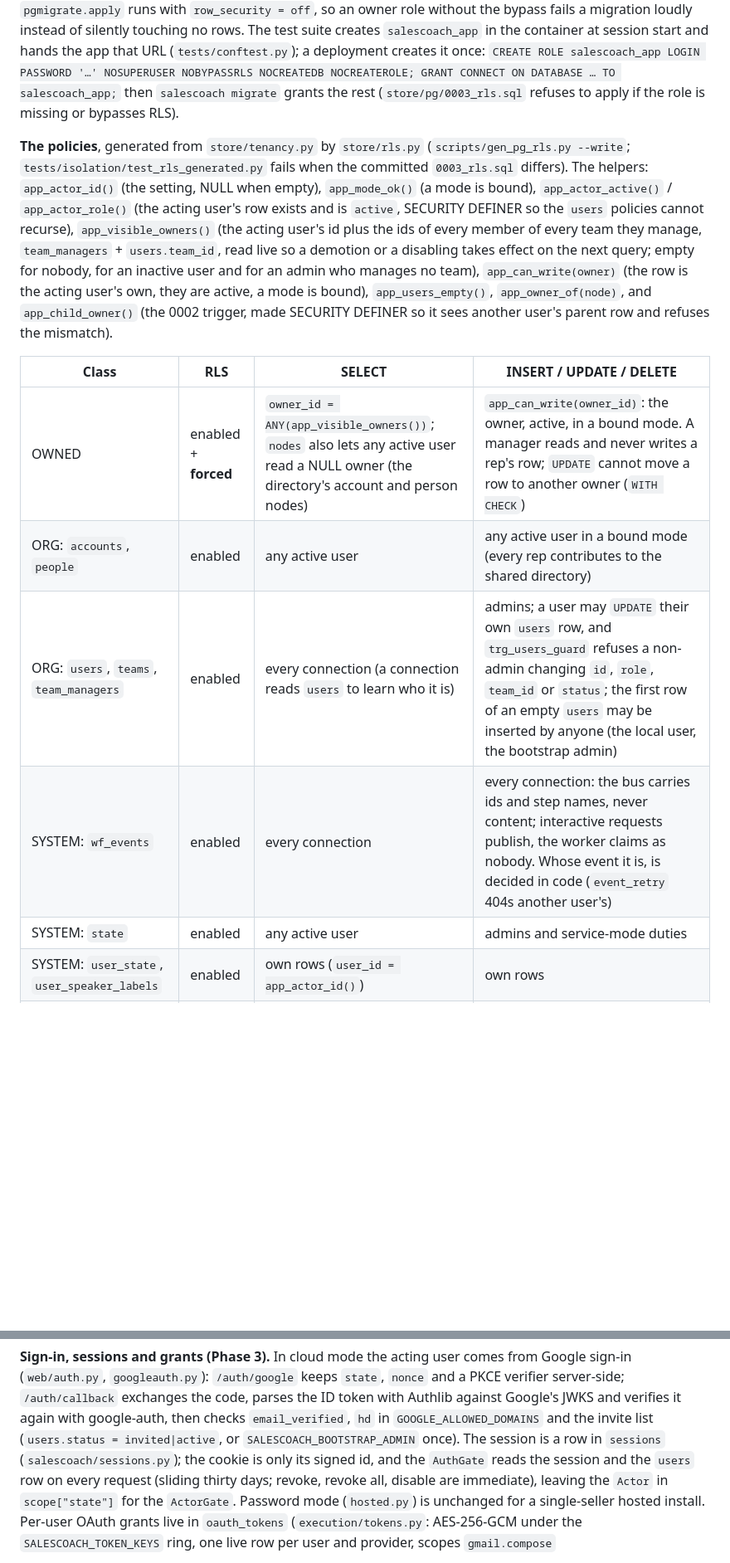
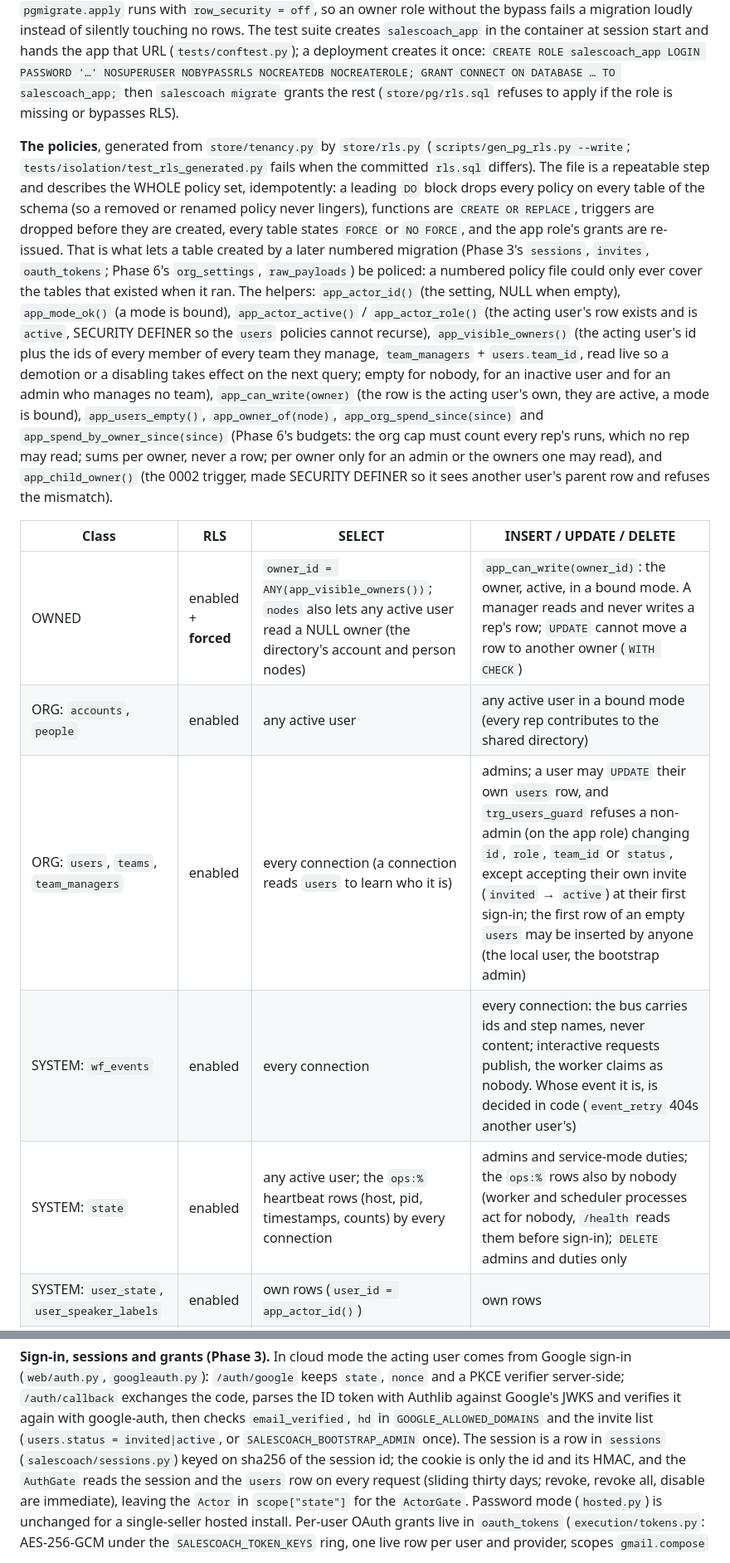
Before and after one commit to Vinksj/sales-coach, a Markdown page: docs/architecture.md, 2 parts joined by grey strips. Shown at 83% size. Drawn GitHub-style; blank space fills up the shorter version.

```diff
--- a/docs/architecture.md
+++ b/docs/architecture.md
@@ -349,24 +354,33 @@ silently touching no rows. The test suite creates `salescoach_app` in the contai
 and hands the app that URL (`tests/conftest.py`); a deployment creates it once:
 `CREATE ROLE salescoach_app LOGIN PASSWORD '…' NOSUPERUSER NOBYPASSRLS NOCREATEDB NOCREATEROLE;
 GRANT CONNECT ON DATABASE … TO salescoach_app;` then `salescoach migrate` grants the rest
-(`store/pg/0003_rls.sql` refuses to apply if the role is missing or bypasses RLS).
+(`store/pg/rls.sql` refuses to apply if the role is missing or bypasses RLS).
 
 **The policies**, generated from `store/tenancy.py` by `store/rls.py` (`scripts/gen_pg_rls.py
---write`; `tests/isolation/test_rls_generated.py` fails when the committed `0003_rls.sql` differs).
+--write`; `tests/isolation/test_rls_generated.py` fails when the committed `rls.sql` differs). The file
+is a repeatable step and describes the WHOLE policy set, idempotently: a leading `DO` block drops every
+policy on every table of the schema (so a removed or renamed policy never lingers), functions are
+`CREATE OR REPLACE`, triggers are dropped before they are created, every table states `FORCE` or `NO
+FORCE`, and the app role's grants are re-issued. That is what lets a table created by a later numbered
+migration (Phase 3's `sessions`, `invites`, `oauth_tokens`; Phase 6's `org_settings`, `raw_payloads`)
+be policed: a numbered policy file could only ever cover the tables that existed when it ran.
 The helpers: `app_actor_id()` (the setting, NULL when empty), `app_mode_ok()` (a mode is bound),
 `app_actor_active()` / `app_actor_role()` (the acting user's row exists and is `active`, SECURITY
 DEFINER so the `users` policies cannot recurse), `app_visible_owners()` (the acting user's id plus
 the ids of every member of every team they manage, `team_managers` + `users.team_id`, read live so a
 demotion or a disabling takes effect on the next query; empty for nobody, for an inactive user and
 for an admin who manages no team), `app_can_write(owner)` (the row is the acting user's own, they are
-active, a mode is bound), `app_users_empty()`, `app_owner_of(node)`, and `app_child_owner()` (the
-0002 trigger, made SECURITY DEFINER so it sees another user's parent row and refuses the mismatch).
+active, a mode is bound), `app_users_empty()`, `app_owner_of(node)`, `app_org_spend_since(since)` and
+`app_spend_by_owner_since(since)` (Phase 6's budgets: the org cap must count every rep's runs, which no
+rep may read; sums per owner, never a row; per owner only for an admin or the owners one may read), and
+`app_child_owner()` (the 0002 trigger, made SECURITY DEFINER so it sees another user's parent row and
+refuses the mismatch).
 
 | Class | RLS | SELECT | INSERT / UPDATE / DELETE |
 |---|---|---|---|
 | OWNED | enabled + **forced** | `owner_id = ANY(app_visible_owners())`; `nodes` also lets any active user read a NULL owner (the directory's account and person nodes) | `app_can_write(owner_id)`: the owner, active, in a bound mode. A manager reads and never writes a rep's row; `UPDATE` cannot move a row to another owner (`WITH CHECK`) |
 | ORG: `accounts`, `people` | enabled | any active user | any active user in a bound mode (every rep contributes to the shared directory) |
-| ORG: `users`, `teams`, `team_managers` | enabled | every connection (a connection reads `users` to learn who it is) | admins; a user may `UPDATE` their own `users` row, and `trg_users_guard` refuses a non-admin changing `id`, `role`, `team_id` or `status`; the first row of an empty `users` may be inserted by anyone (the local user, the bootstrap admin) |
+| ORG: `users`, `teams`, `team_managers` | enabled | every connection (a connection reads `users` to learn who it is) | admins; a user may `UPDATE` their own `users` row, and `trg_users_guard` refuses a non-admin (on the app role) changing `id`, `role`, `team_id` or `status`, except accepting their own invite (`invited` → `active`) at their first sign-in; the first row of an empty `users` may be inserted by anyone (the local user, the bootstrap admin) |
 | SYSTEM: `wf_events` | enabled | every connection | every connection: the bus carries ids and step names, never content; interactive requests publish, the worker claims as nobody. Whose event it is, is decided in code (`event_retry` 404s another user's) |
-| SYSTEM: `state` | enabled | any active user | admins and service-mode duties |
+| SYSTEM: `state` | enabled | any active user; the `ops:%` heartbeat rows (host, pid, timestamps, counts) by every connection | admins and service-mode duties; the `ops:%` rows also by nobody (worker and scheduler processes act for nobody, `/health` reads them before sign-in); `DELETE` admins and duties only |
 | SYSTEM: `user_state`, `user_speaker_labels` | enabled | own rows (`user_id = app_actor_id()`) | own rows |
@@ -410,8 +431,8 @@ sign-in (`web/auth.py`, `googleauth.py`): `/auth/google` keeps `state`, `nonce`
 server-side; `/auth/callback` exchanges the code, parses the ID token with Authlib against Google's
 JWKS and verifies it again with google-auth, then checks `email_verified`, `hd` in
 `GOOGLE_ALLOWED_DOMAINS` and the invite list (`users.status = invited|active`, or
-`SALESCOACH_BOOTSTRAP_ADMIN` once). The session is a row in `sessions` (`salescoach/sessions.py`);
-the cookie is only its signed id, and the `AuthGate` reads the session and the `users` row on every
+`SALESCOACH_BOOTSTRAP_ADMIN` once). The session is a row in `sessions` (`salescoach/sessions.py`)
+keyed on sha256 of the session id; the cookie is only the id and its HMAC, and the `AuthGate` reads the session and the `users` row on every
 request (sliding thirty days; revoke, revoke all, disable are immediate), leaving the `Actor` in
 `scope["state"]` for the `ActorGate`. Password mode (`hosted.py`) is unchanged for a single-seller
 hosted install. Per-user OAuth grants live in `oauth_tokens` (`execution/tokens.py`: AES-256-GCM
```
Also changed, not shown: other parts of docs/architecture.md (+23 -11 lines), docs/deploy-cloud.md (+31 -9 lines).
